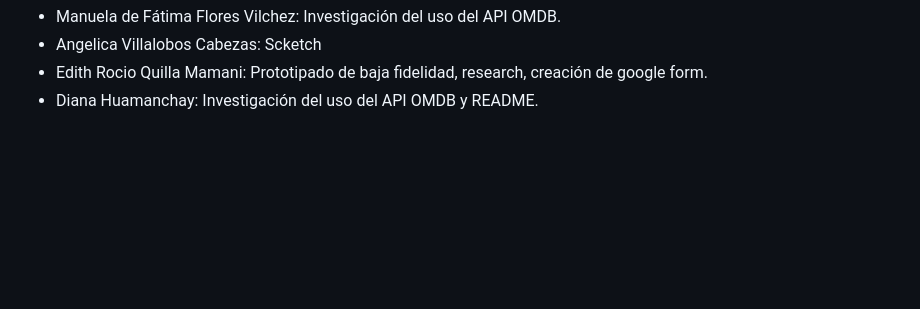
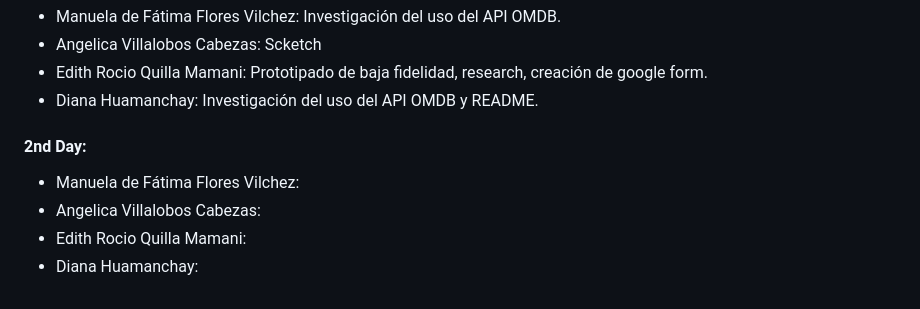
Before and after one commit to Manu160296/hackathon, a Markdown page: README.md, the part around the change printed below. Rendered like a GitHub page; blank space fills up the shorter version.

```diff
--- a/README.md
+++ b/README.md
@@ -47,3 +48,9 @@
   - Angelica Villalobos Cabezas: Scketch
   - Edith Rocio Quilla Mamani: Prototipado de baja fidelidad, research, creación de google form.
   - Diana Huamanchay: Investigación del uso del API OMDB y README.
+
+  #### 2nd Day:
+  - Manuela de Fátima Flores Vilchez:
+  - Angelica Villalobos Cabezas:
+  - Edith Rocio Quilla Mamani:
+  - Diana Huamanchay:
```
Also changed, not shown: other parts of README.md (+1 -0 lines), assets/images/logo-MFY.png (added).
